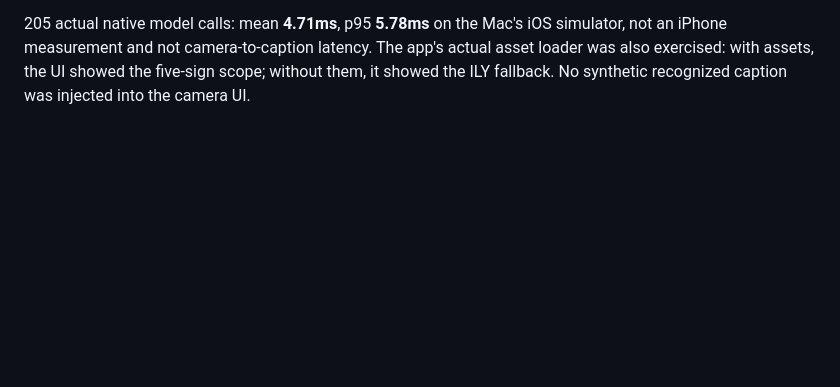
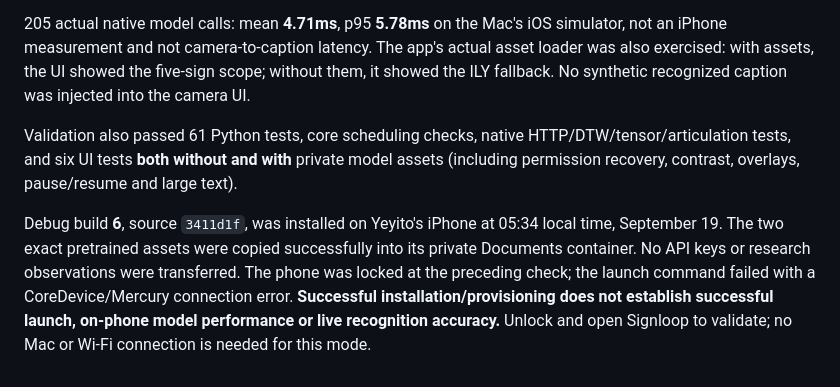
Before and after one commit to Yeyito777/signloop, a Markdown page: docs/live-offline.md, the part around the change. GitHub-like rendering; blank space fills up the shorter version.

Commit message:
Record offline UI validation and private iPhone provisioning

```diff
--- a/docs/live-offline.md
+++ b/docs/live-offline.md
@@ -96,3 +96,17 @@ simulator, not an iPhone measurement and not camera-to-caption latency.
 The app's actual asset loader was also exercised: with assets, the UI showed
 the five-sign scope; without them, it showed the ILY fallback. No synthetic
 recognized caption was injected into the camera UI.
+
+Validation also passed 61 Python tests, core scheduling checks, native
+HTTP/DTW/tensor/articulation tests, and six UI tests **both without and with**
+private model assets (including permission recovery, contrast, overlays,
+pause/resume and large text).
+
+Debug build **6**, source `3411d1f`, was installed on Yeyito's iPhone at
+05:34 local time, September 19. The two exact pretrained assets were copied
+successfully into its private Documents container. No API keys or research
+observations were transferred. The phone was locked at the preceding check;
+the launch command failed with a CoreDevice/Mercury connection error.
+**Successful installation/provisioning does not establish successful launch,
+on-phone model performance or live recognition accuracy.** Unlock and open
+Signloop to validate; no Mac or Wi-Fi connection is needed for this mode.
```
